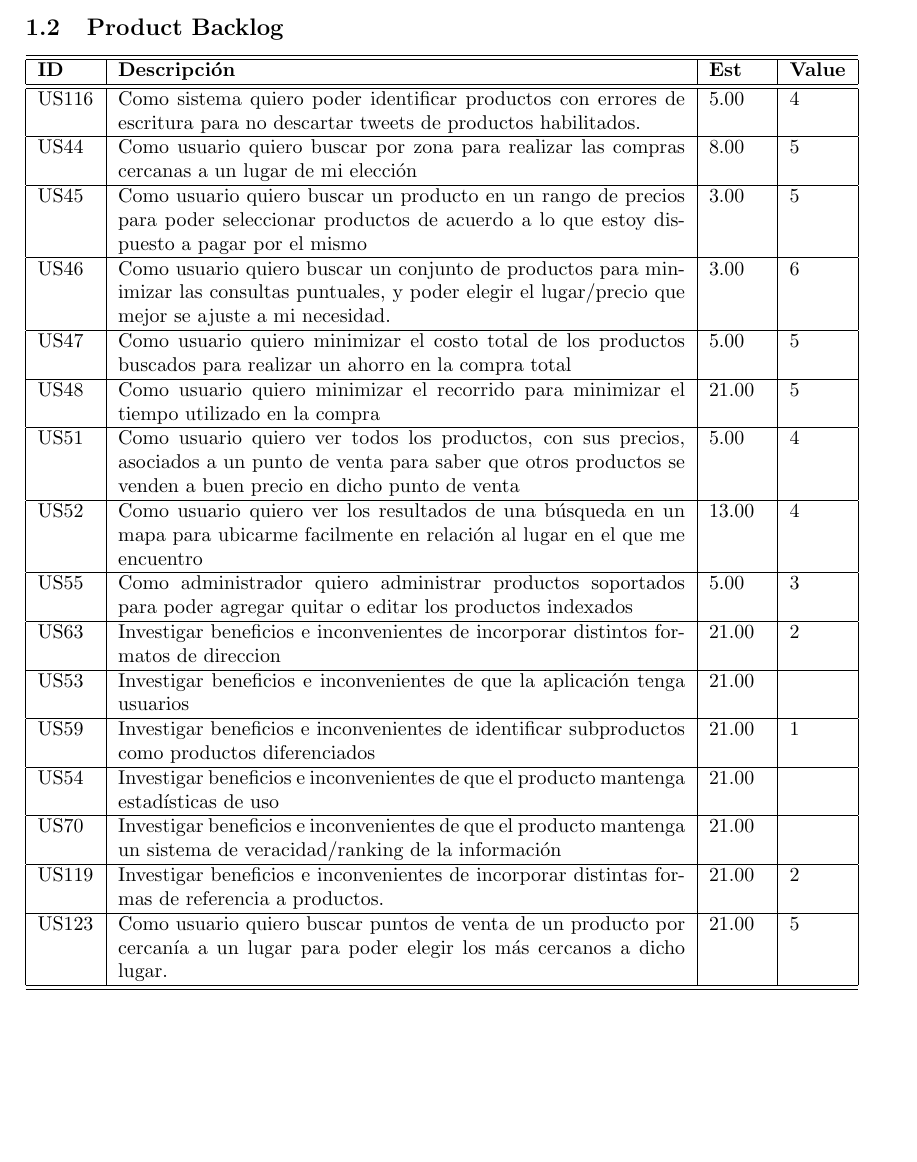
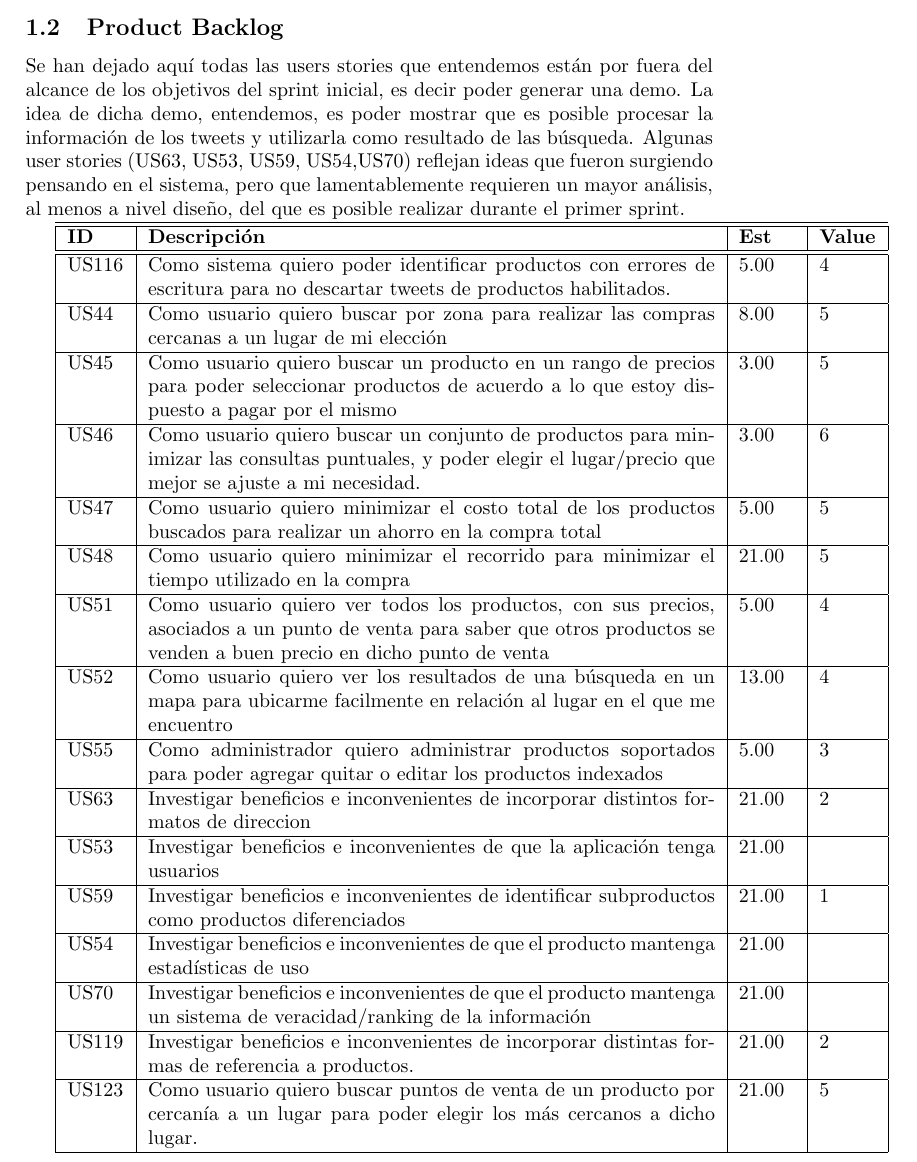
Before and after one commit to dioh/isw2, a LaTeX document (tp_informe.tex): part of page 3 of 5, cut so that both start at the same text. Compiled offline with pdfLaTeX.

Commit message:
Se agrega texto al Product Backlog.
Se agrega un breve detalle (inicial) dentro de la subsection de Product Backlog.

```diff
--- a/tp_informe.tex
+++ b/tp_informe.tex
@@ -58,7 +58,8 @@ En las siguientes secciones se documenta el Product Backlog y el Sprint Backlog
 
 \newpage
 \subsection{Product Backlog}
-
+Se han dejado aquí todas las users stories que entendemos están por fuera del alcance de los objetivos del sprint inicial, es decir poder generar una demo. La idea de dicha demo, entendemos, es poder mostrar que es posible procesar la información de los tweets y utilizarla como resultado de las búsqueda.
+Algunas user stories (US63, US53, US59, US54,US70) reflejan ideas que fueron surgiendo pensando en el sistema, pero que lamentablemente requieren un mayor análisis, al menos a nivel diseño, del que es posible realizar durante el primer sprint.
 
 \begin{tabular}{|p{1cm}|p{10cm}|p{1cm}|p{1cm}|}
 \hline
```
